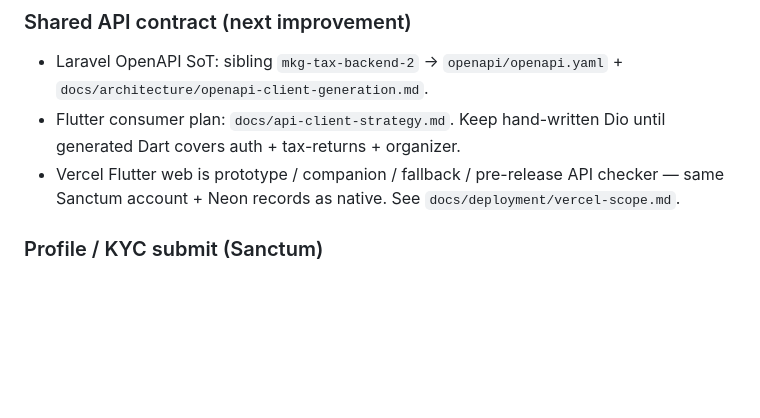
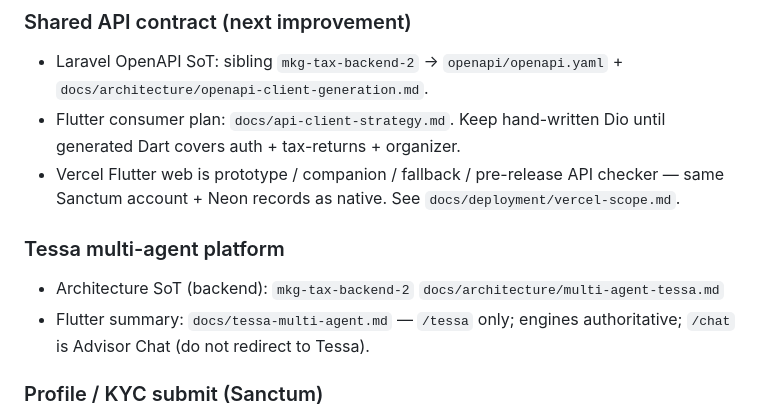
Before and after one commit to mkgenterprisescorp/mkg-tax-mobile, a Markdown page: AGENTS.md, the part around the change. Rendered like a GitHub page; blank space fills up the shorter version.

Commit message:
docs: Flutter summary for multi-agent Tessa platform
Point mobile engineers at backend multi-agent SoT; keep /tessa vs /chat
separate; engines remain authoritative for liability.

```diff
--- a/AGENTS.md
+++ b/AGENTS.md
@@ -6,6 +6,10 @@
 - Laravel OpenAPI SoT: sibling `mkg-tax-backend-2` → `openapi/openapi.yaml` + `docs/architecture/openapi-client-generation.md`.
 - Flutter consumer plan: `docs/api-client-strategy.md`. Keep hand-written Dio until generated Dart covers auth + tax-returns + organizer.
 - Vercel Flutter web is prototype / companion / fallback / pre-release API checker — same Sanctum account + Neon records as native. See `docs/deployment/vercel-scope.md`.
+
+### Tessa multi-agent platform
+- Architecture SoT (backend): `mkg-tax-backend-2` `docs/architecture/multi-agent-tessa.md`
+- Flutter summary: `docs/tessa-multi-agent.md` — `/tessa` only; engines authoritative; `/chat` is Advisor Chat (do not redirect to Tessa).
 
 ### Profile / KYC submit (Sanctum)
 - Profile screen **must not** call portal `/api/user/kyc-submit` on Sanctum builds (404 → “The requested item is unavailable.”).
```
Also changed, not shown: docs/tessa-multi-agent.md (added, +40 -0 lines).
